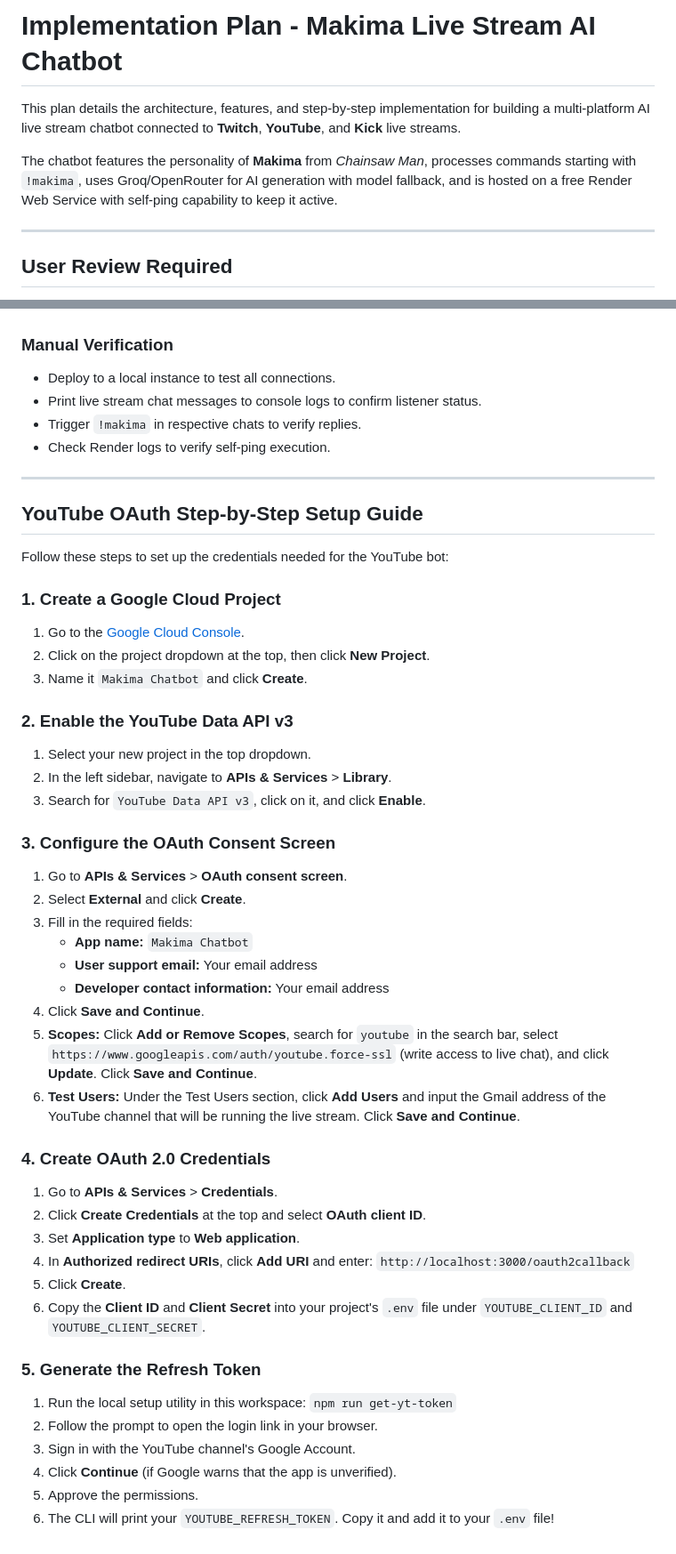
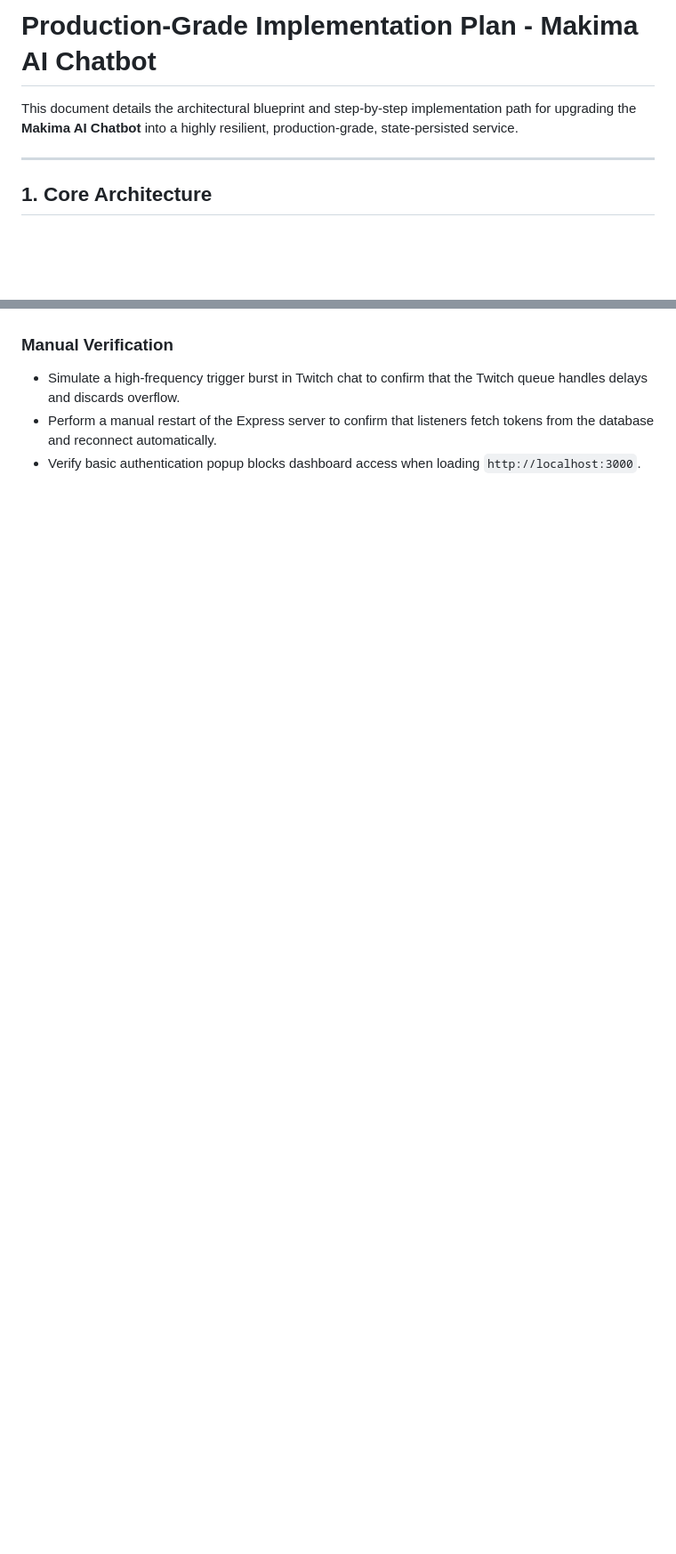
Before and after one commit to xyanncat/Makima, a Markdown page: implementation_plan.md, 2 parts joined by grey strips. Shown at 89% size. GitHub-like rendering; blank space fills up the shorter version.

```diff
--- a/implementation_plan.md
+++ b/implementation_plan.md
@@ -1,10 +1,8 @@
-# Implementation Plan - Makima Live Stream AI Chatbot
+# Production-Grade Implementation Plan - Makima AI Chatbot
 
-This plan details the architecture, features, and step-by-step implementation for building a multi-platform AI live stream chatbot connected to **Twitch**, **YouTube**, and **Kick** live streams.
-
-The chatbot features the personality of **Makima** from *Chainsaw Man*, processes commands starting with `!makima`, uses Groq/OpenRouter for AI generation with model fallback, and is hosted on a free Render Web Service with self-ping capability to keep it active.
+This document details the architectural blueprint and step-by-step implementation path for upgrading the **Makima AI Chatbot** into a highly resilient, production-grade, state-persisted service.
 
 ---
 
-## User Review Required
+## 1. Core Architecture
 
@@ -97,51 +201,5 @@ makima/
 
 ### Manual Verification
-- Deploy to a local instance to test all connections.
-- Print live stream chat messages to console logs to confirm listener status.
-- Trigger `!makima` in respective chats to verify replies.
-- Check Render logs to verify self-ping execution.
-
----
-
-## YouTube OAuth Step-by-Step Setup Guide
-
-Follow these steps to set up the credentials needed for the YouTube bot:
-
-### 1. Create a Google Cloud Project
-1. Go to the [Google Cloud Console](https://console.cloud.google.com/).
-2. Click on the project dropdown at the top, then click **New Project**.
-3. Name it `Makima Chatbot` and click **Create**.
-
-### 2. Enable the YouTube Data API v3
-1. Select your new project in the top dropdown.
-2. In the left sidebar, navigate to **APIs & Services** > **Library**.
-3. Search for `YouTube Data API v3`, click on it, and click **Enable**.
-
-### 3. Configure the OAuth Consent Screen
-1. Go to **APIs & Services** > **OAuth consent screen**.
-2. Select **External** and click **Create**.
-3. Fill in the required fields:
-   - **App name:** `Makima Chatbot`
-   - **User support email:** Your email address
-   - **Developer contact information:** Your email address
-4. Click **Save and Continue**.
-5. **Scopes:** Click **Add or Remove Scopes**, search for `youtube` in the search bar, select `https://www.googleapis.com/auth/youtube.force-ssl` (write access to live chat), and click **Update**. Click **Save and Continue**.
-6. **Test Users:** Under the Test Users section, click **Add Users** and input the Gmail address of the YouTube channel that will be running the live stream. Click **Save and Continue**.
-
-### 4. Create OAuth 2.0 Credentials
-1. Go to **APIs & Services** > **Credentials**.
-2. Click **Create Credentials** at the top and select **OAuth client ID**.
-3. Set **Application type** to **Web application**.
-4. In **Authorized redirect URIs**, click **Add URI** and enter:
-   `http://localhost:3000/oauth2callback`
-5. Click **Create**.
-6. Copy the **Client ID** and **Client Secret** into your project's `.env` file under `YOUTUBE_CLIENT_ID` and `YOUTUBE_CLIENT_SECRET`.
-
-### 5. Generate the Refresh Token
-1. Run the local setup utility in this workspace:
-   `npm run get-yt-token`
-2. Follow the prompt to open the login link in your browser.
-3. Sign in with the YouTube channel's Google Account.
-4. Click **Continue** (if Google warns that the app is unverified).
-5. Approve the permissions.
-6. The CLI will print your `YOUTUBE_REFRESH_TOKEN`. Copy it and add it to your `.env` file!
+- Simulate a high-frequency trigger burst in Twitch chat to confirm that the Twitch queue handles delays and discards overflow.
+- Perform a manual restart of the Express server to confirm that listeners fetch tokens from the database and reconnect automatically.
+- Verify basic authentication popup blocks dashboard access when loading `http://localhost:3000`.
```
Also changed, not shown: other parts of implementation_plan.md (+170 -64 lines).
